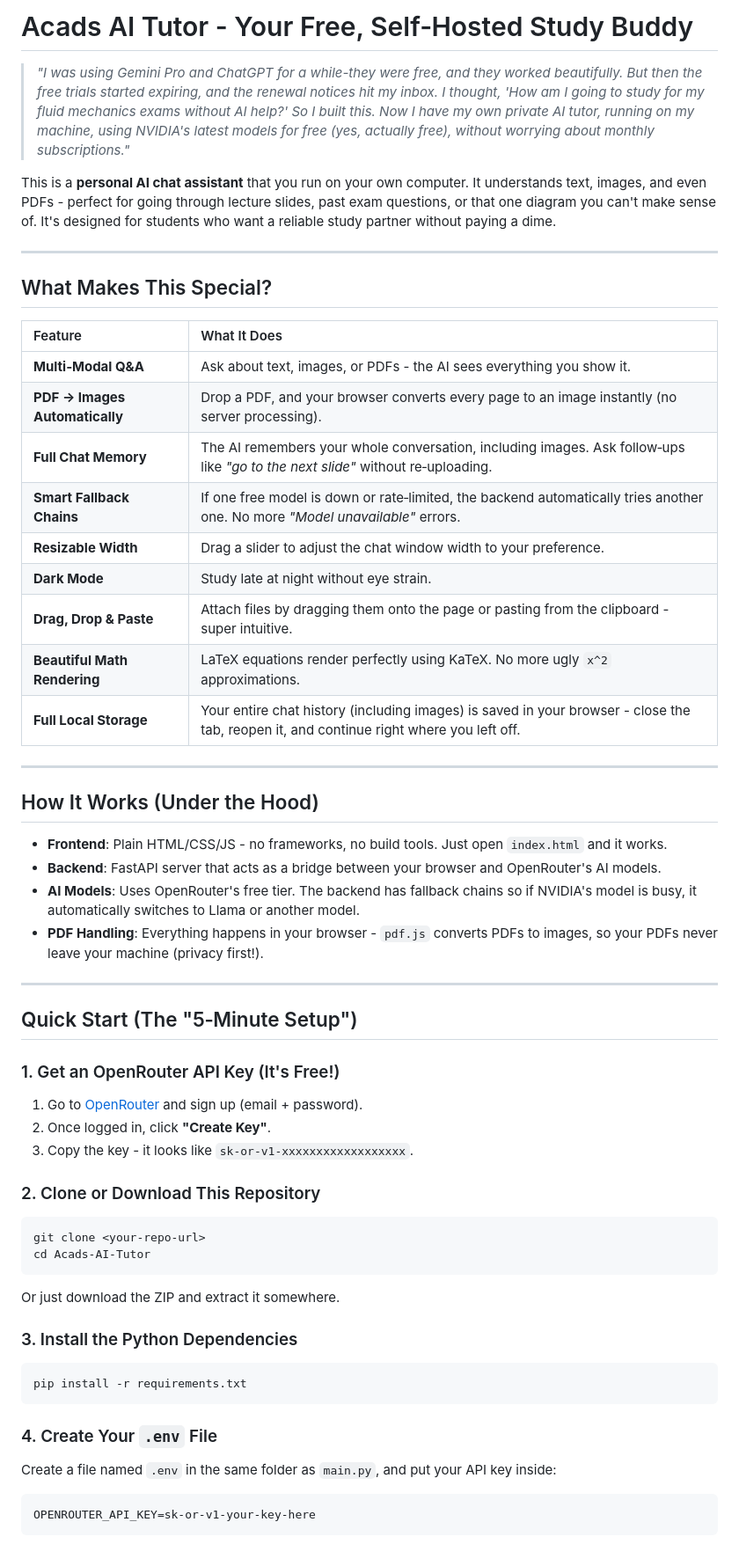
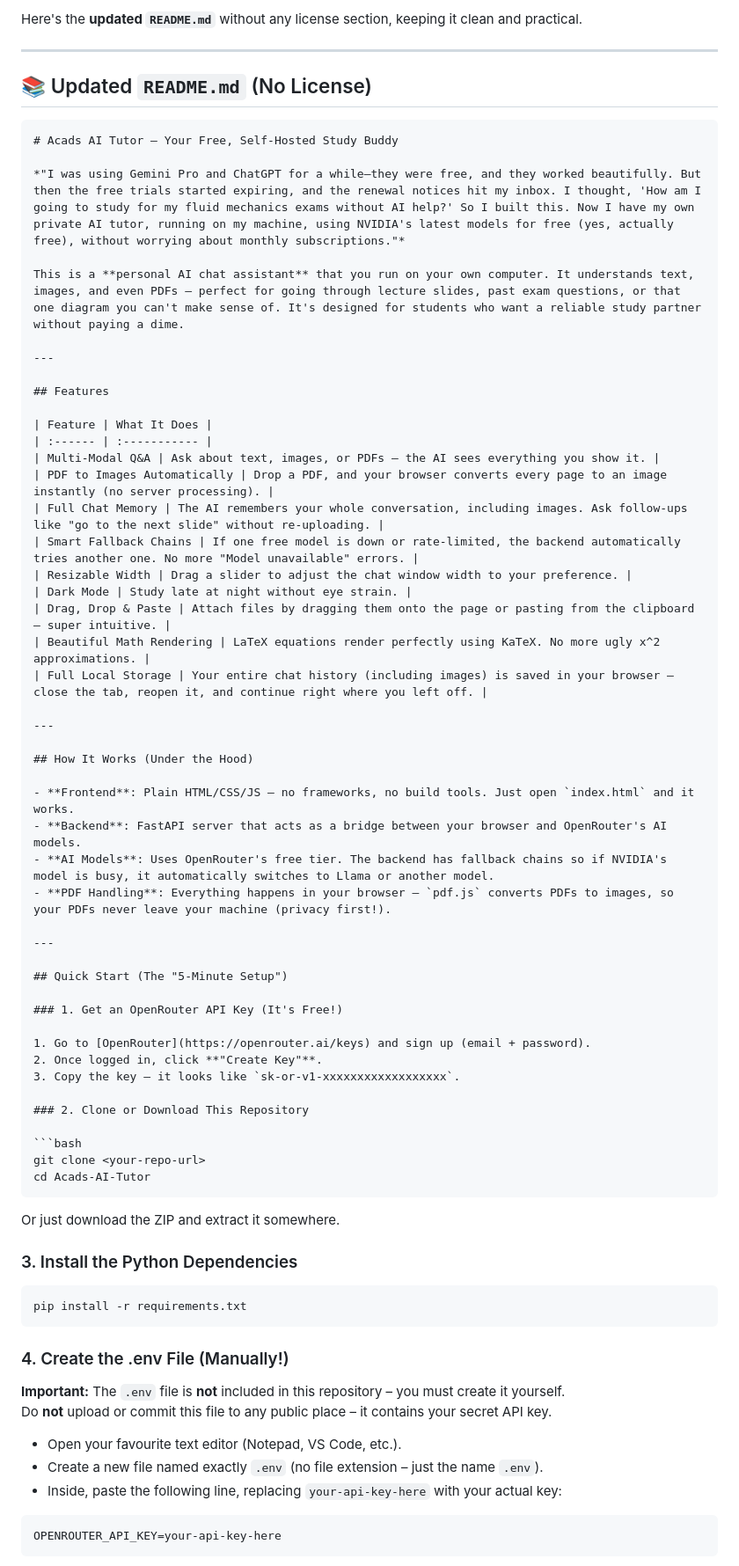
Before and after one commit to DibyanshuDas/Free-AI-Acads-Tutor, a Markdown page: README.md, the part around one of its changes. Shown at 88% size. GitHub-like rendering.

````diff
--- a/README.md
+++ b/README.md
@@ -1,43 +1,50 @@
-# Acads AI Tutor - Your Free, Self‑Hosted Study Buddy
-
-> *"I was using Gemini Pro and ChatGPT for a while-they were free, and they worked beautifully. But then the free trials started expiring, and the renewal notices hit my inbox. I thought, 'How am I going to study for my fluid mechanics exams without AI help?' So I built this. Now I have my own private AI tutor, running on my machine, using NVIDIA's latest models for free (yes, actually free), without worrying about monthly subscriptions."*
-
-This is a **personal AI chat assistant** that you run on your own computer. It understands text, images, and even PDFs - perfect for going through lecture slides, past exam questions, or that one diagram you can't make sense of. It's designed for students who want a reliable study partner without paying a dime.
+Here's the **updated `README.md`** without any license section, keeping it clean and practical.
 
 ---
 
-## What Makes This Special?
+## 📚 Updated `README.md` (No License)
+
+```markdown
+# Acads AI Tutor – Your Free, Self-Hosted Study Buddy
+
+*"I was using Gemini Pro and ChatGPT for a while—they were free, and they worked beautifully. But then the free trials started expiring, and the renewal notices hit my inbox. I thought, 'How am I going to study for my fluid mechanics exams without AI help?' So I built this. Now I have my own private AI tutor, running on my machine, using NVIDIA's latest models for free (yes, actually free), without worrying about monthly subscriptions."*
+
+This is a **personal AI chat assistant** that you run on your own computer. It understands text, images, and even PDFs – perfect for going through lecture slides, past exam questions, or that one diagram you can't make sense of. It's designed for students who want a reliable study partner without paying a dime.
+
+---
+
+## Features
 
 | Feature | What It Does |
 | :------ | :----------- |
-| **Multi‑Modal Q&A** | Ask about text, images, or PDFs - the AI sees everything you show it. |
-| **PDF → Images Automatically** | Drop a PDF, and your browser converts every page to an image instantly (no server processing). |
-| **Full Chat Memory** | The AI remembers your whole conversation, including images. Ask follow‑ups like *"go to the next slide"* without re‑uploading. |
-| **Smart Fallback Chains** | If one free model is down or rate‑limited, the backend automatically tries another one. No more *"Model unavailable"* errors. |
-| **Resizable Width** | Drag a slider to adjust the chat window width to your preference. |
-| **Dark Mode** | Study late at night without eye strain. |
-| **Drag, Drop & Paste** | Attach files by dragging them onto the page or pasting from the clipboard - super intuitive. |
-| **Beautiful Math Rendering** | LaTeX equations render perfectly using KaTeX. No more ugly `x^2` approximations. |
-| **Full Local Storage** | Your entire chat history (including images) is saved in your browser - close the tab, reopen it, and continue right where you left off. |
+| Multi-Modal Q&A | Ask about text, images, or PDFs – the AI sees everything you show it. |
+| PDF to Images Automatically | Drop a PDF, and your browser converts every page to an image instantly (no server processing). |
+| Full Chat Memory | The AI remembers your whole conversation, including images. Ask follow-ups like "go to the next slide" without re-uploading. |
+| Smart Fallback Chains | If one free model is down or rate-limited, the backend automatically tries another one. No more "Model unavailable" errors. |
+| Resizable Width | Drag a slider to adjust the chat window width to your preference. |
+| Dark Mode | Study late at night without eye strain. |
+| Drag, Drop & Paste | Attach files by dragging them onto the page or pasting from the clipboard – super intuitive. |
+| Beautiful Math Rendering | LaTeX equations render perfectly using KaTeX. No more ugly x^2 approximations. |
+| Full Local Storage | Your entire chat history (including images) is saved in your browser – close the tab, reopen it, and continue right where you left off. |
 
 ---
 
 ## How It Works (Under the Hood)
 
-- **Frontend**: Plain HTML/CSS/JS - no frameworks, no build tools. Just open `index.html` and it works.
+- **Frontend**: Plain HTML/CSS/JS – no frameworks, no build tools. Just open `index.html` and it works.
 - **Backend**: FastAPI server that acts as a bridge between your browser and OpenRouter's AI models.
 - **AI Models**: Uses OpenRouter's free tier. The backend has fallback chains so if NVIDIA's model is busy, it automatically switches to Llama or another model.
-- **PDF Handling**: Everything happens in your browser - `pdf.js` converts PDFs to images, so your PDFs never leave your machine (privacy first!).
+- **PDF Handling**: Everything happens in your browser – `pdf.js` converts PDFs to images, so your PDFs never leave your machine (privacy first!).
 
 ---
 
-## Quick Start (The "5‑Minute Setup")
+## Quick Start (The "5-Minute Setup")
 
 ### 1. Get an OpenRouter API Key (It's Free!)
 
 1. Go to [OpenRouter](https://openrouter.ai/keys) and sign up (email + password).
 2. Once logged in, click **"Create Key"**.
-3. Copy the key - it looks like `sk-or-v1-xxxxxxxxxxxxxxxxxx`.
+3. Copy the key – it looks like `sk-or-v1-xxxxxxxxxxxxxxxxxx`.
 
 ### 2. Clone or Download This Repository
 
@@ -54,10 +61,15 @@ Or just download the ZIP and extract it somewhere.
 pip install -r requirements.txt
 ```
 
-### 4. Create Your `.env` File
+### 4. Create the .env File (Manually!)
 
-Create a file named `.env` in the same folder as `main.py`, and put your API key inside:
+**Important:** The `.env` file is **not** included in this repository – you must create it yourself.
+Do **not** upload or commit this file to any public place – it contains your secret API key.
+
+- Open your favourite text editor (Notepad, VS Code, etc.).
+- Create a new file named exactly `.env` (no file extension – just the name `.env`).
+- Inside, paste the following line, replacing `your-api-key-here` with your actual key:
 
 ```
-OPENROUTER_API_KEY=sk-or-v1-your-key-here
+OPENROUTER_API_KEY=your-api-key-here
 ```
````
Also changed, not shown: other parts of README.md (+67 -52 lines).
